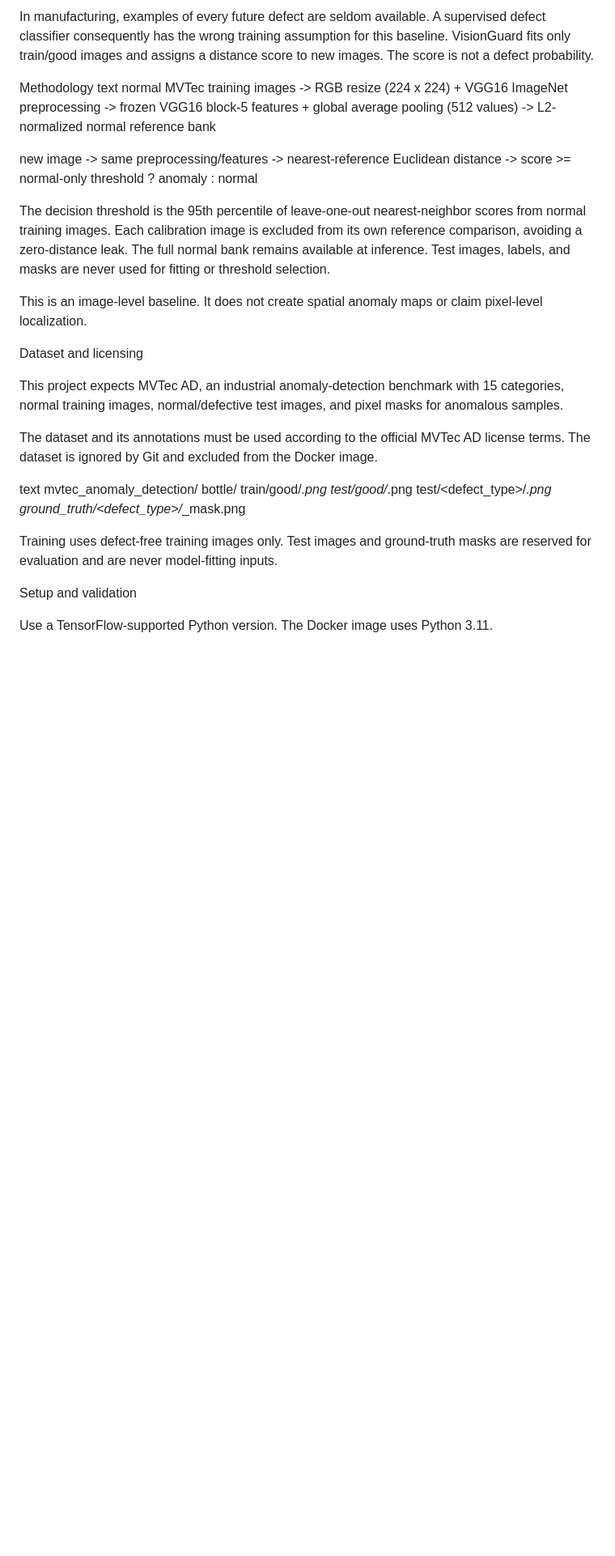
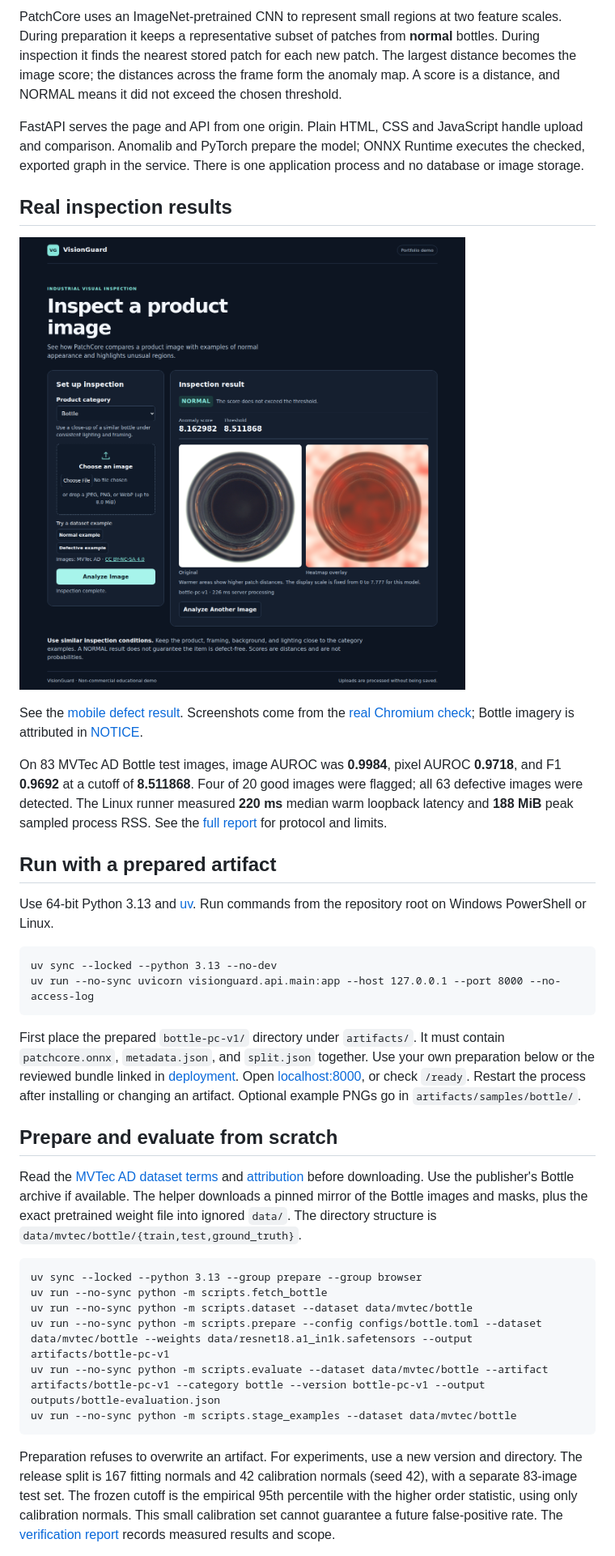
Before and after one commit to AdityaChhimwal/visionguard, a Markdown page: README.md, the part around one of its changes. Shown at 81% size. GitHub-like rendering; pictures changed too: docs/screenshots/desktop.png (added); blank space fills up the shorter version.

Commit message:
Present verified results and real browser captures in the README

````diff
--- a/README.md
+++ b/README.md
@@ -9,39 +19,39 @@ Why anomaly detection?
 
-In manufacturing, examples of every future defect are seldom available. A supervised defect classifier consequently has the wrong training assumption for this baseline. VisionGuard fits only train/good images and assigns a distance score to new images. The score is not a defect probability.
+PatchCore uses an ImageNet-pretrained CNN to represent small regions at two feature scales. During preparation it keeps a representative subset of patches from **normal** bottles. During inspection it finds the nearest stored patch for each new patch. The largest distance becomes the image score; the distances across the frame form the anomaly map. A score is a distance, and NORMAL means it did not exceed the chosen threshold.
 
-Methodology
-text
-normal MVTec training images
-  -> RGB resize (224 x 224) + VGG16 ImageNet preprocessing
-  -> frozen VGG16 block-5 features + global average pooling (512 values)
-  -> L2-normalized normal reference bank
+FastAPI serves the page and API from one origin. Plain HTML, CSS and JavaScript handle upload and comparison. Anomalib and PyTorch prepare the model; ONNX Runtime executes the checked, exported graph in the service. There is one application process and no database or image storage.
 
-new image -> same preprocessing/features -> nearest-reference Euclidean distance
-          -> score >= normal-only threshold ? anomaly : normal
+## Real inspection results
 
+![VisionGuard's desktop inspection result for a normal Bottle image](docs/screenshots/desktop.png)
 
-The decision threshold is the 95th percentile of leave-one-out nearest-neighbor scores from normal training images. Each calibration image is excluded from its own reference comparison, avoiding a zero-distance leak. The full normal bank remains available at inference. Test images, labels, and masks are never used for fitting or threshold selection.
+See the [mobile defect result](docs/screenshots/mobile.png). Screenshots come from the [real Chromium check](https://github.com/AdityaChhimwal/visionguard/actions/runs/42185022406); Bottle imagery is attributed in [NOTICE](NOTICE.md).
 
-This is an image-level baseline. It does not create spatial anomaly maps or claim pixel-level localization.
+On 83 MVTec AD Bottle test images, image AUROC was **0.9984**, pixel AUROC **0.9718**, and F1 **0.9692** at a cutoff of **8.511868**. Four of 20 good images were flagged; all 63 defective images were detected. The Linux runner measured **220 ms** median warm loopback latency and **188 MiB** peak sampled process RSS. See the [full report](docs/verification.md) for protocol and limits.
 
-Dataset and licensing
+## Run with a prepared artifact
 
-This project expects MVTec AD, an industrial anomaly-detection benchmark with 15 categories, normal training images, normal/defective test images, and pixel masks for anomalous samples.
+Use 64-bit Python 3.13 and [uv](https://docs.astral.sh/uv/getting-started/installation/). Run commands from the repository root on Windows PowerShell or Linux.
 
-The dataset and its annotations must be used according to the official MVTec AD license terms. The dataset is ignored by Git and excluded from the Docker image.
+```text
+uv sync --locked --python 3.13 --no-dev
+uv run --no-sync uvicorn visionguard.api.main:app --host 127.0.0.1 --port 8000 --no-access-log
+```
 
-text
-mvtec_anomaly_detection/
-  bottle/
-    train/good/*.png
-    test/good/*.png
-    test/<defect_type>/*.png
-    ground_truth/<defect_type>/*_mask.png
+First place the prepared `bottle-pc-v1/` directory under `artifacts/`. It must contain `patchcore.onnx`, `metadata.json`, and `split.json` together. Use your own preparation below or the reviewed bundle linked in [deployment](docs/deployment.md). Open [localhost:8000](http://localhost:8000), or check `/ready`. Restart the process after installing or changing an artifact. Optional example PNGs go in `artifacts/samples/bottle/`.
 
+## Prepare and evaluate from scratch
 
-Training uses defect-free training images only. Test images and ground-truth masks are reserved for evaluation and are never model-fitting inputs.
+Read the [MVTec AD dataset terms](https://www.mvtec.com/research-teaching/datasets/mvtec-ad) and [attribution](NOTICE.md) before downloading. Use the publisher's Bottle archive if available. The helper downloads a pinned mirror of the Bottle images and masks, plus the exact pretrained weight file into ignored `data/`. The directory structure is `data/mvtec/bottle/{train,test,ground_truth}`.
 
-Setup and validation
+```text
+uv sync --locked --python 3.13 --group prepare --group browser
+uv run --no-sync python -m scripts.fetch_bottle
+uv run --no-sync python -m scripts.dataset --dataset data/mvtec/bottle
+uv run --no-sync python -m scripts.prepare --config configs/bottle.toml --dataset data/mvtec/bottle --weights data/resnet18.a1_in1k.safetensors --output artifacts/bottle-pc-v1
+uv run --no-sync python -m scripts.evaluate --dataset data/mvtec/bottle --artifact artifacts/bottle-pc-v1 --category bottle --version bottle-pc-v1 --output outputs/bottle-evaluation.json
+uv run --no-sync python -m scripts.stage_examples --dataset data/mvtec/bottle
+```
 
-Use a TensorFlow-supported Python version. The Docker image uses Python 3.11.
+Preparation refuses to overwrite an artifact. For experiments, use a new version and directory. The release split is 167 fitting normals and 42 calibration normals (seed 42), with a separate 83-image test set. The frozen cutoff is the empirical 95th percentile with the higher order statistic, using only calibration normals. This small calibration set cannot guarantee a future false-positive rate. The [verification report](docs/verification.md) records measured results and scope.
 
````
Also changed, not shown: other parts of README.md (+47 -115 lines), docs/screenshots/mobile.png (added).
